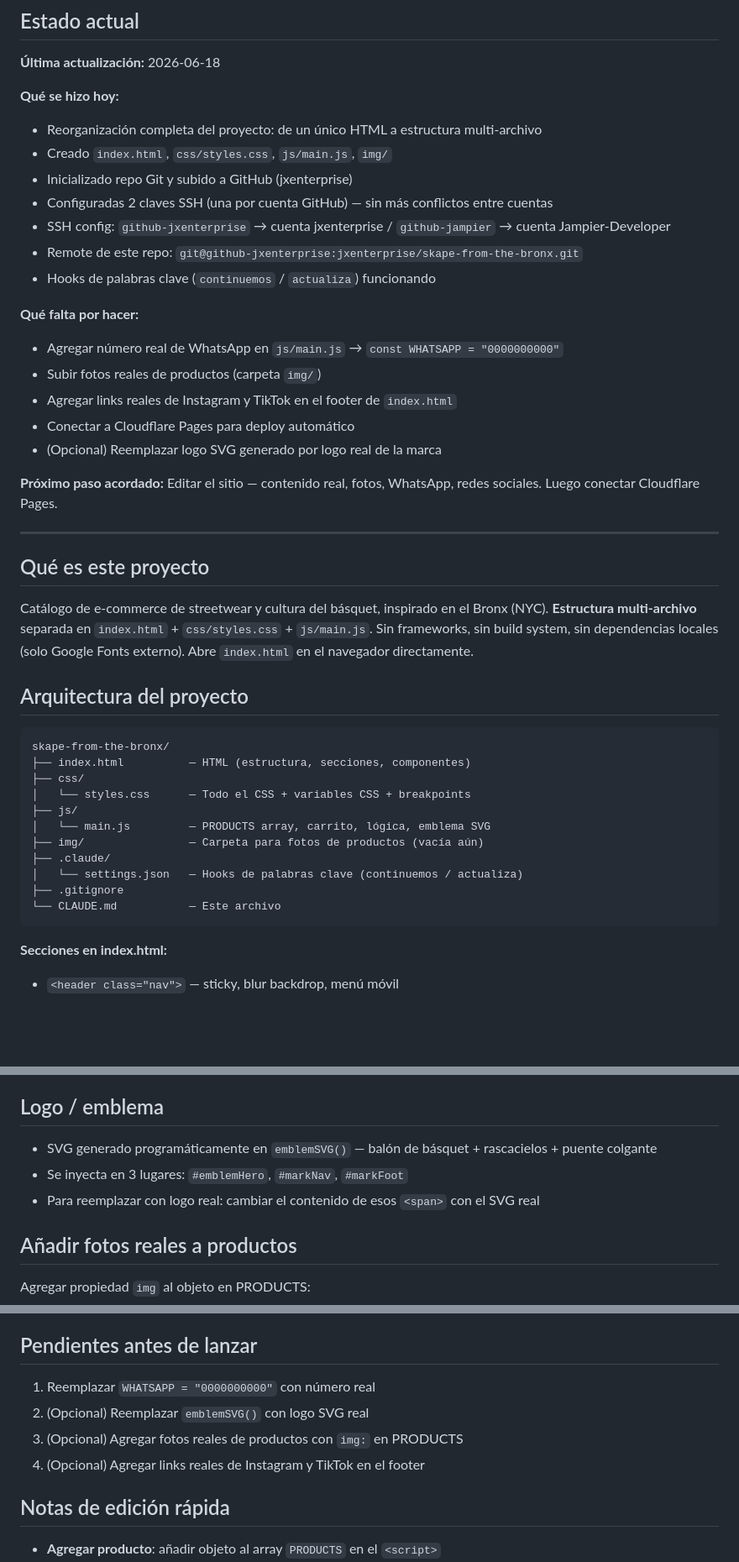
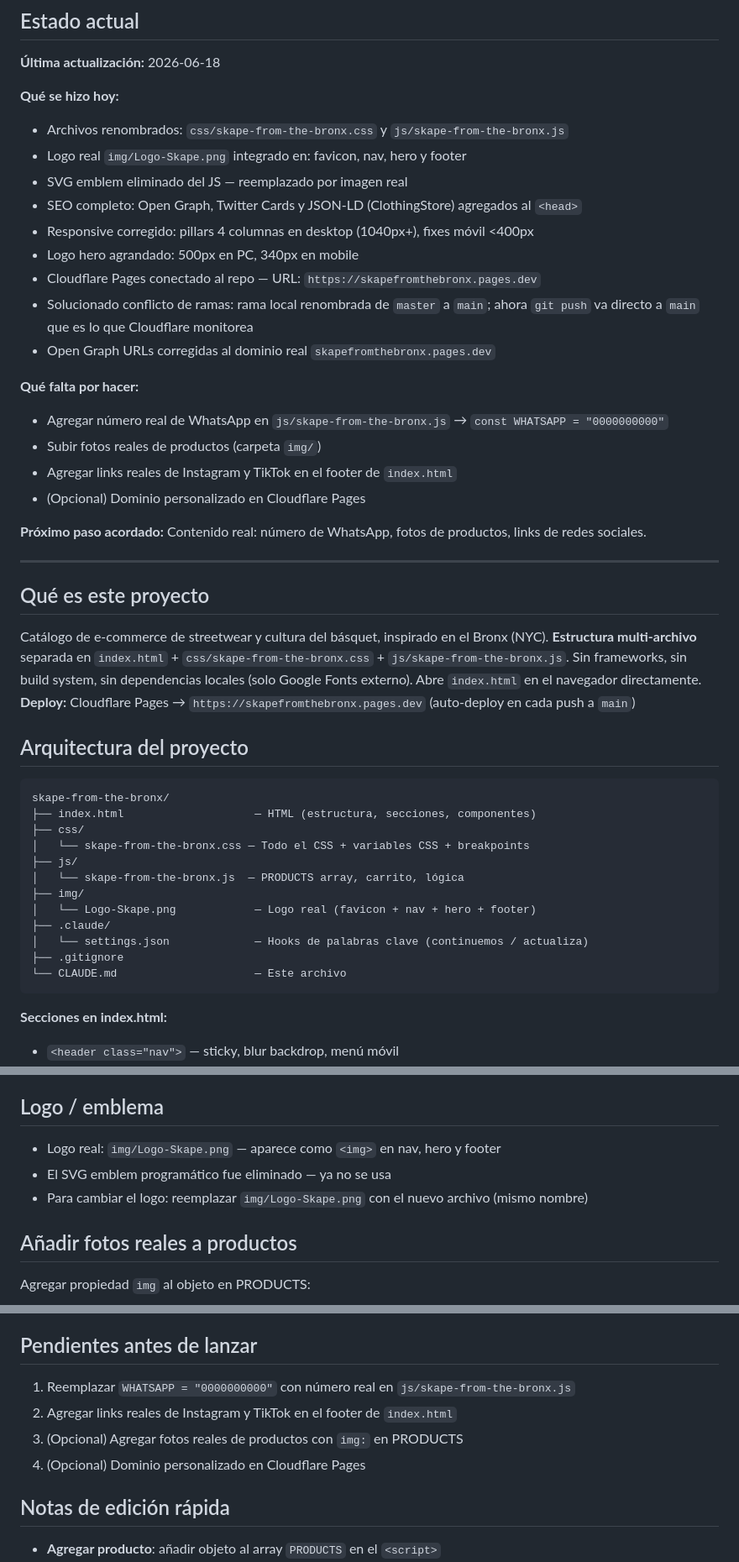
Before and after one commit to jxenterprise/skape-from-the-bronx, a Markdown page: CLAUDE.md, 3 parts joined by grey strips. Shown at 84% size. Drawn GitHub-style; blank space fills up the shorter version.

Commit message:
Actualiza CLAUDE.md — estado sesión 2026-06-18
Co-Authored-By: Claude Sonnet 4.6 <noreply@anthropic.com>

````diff
--- a/CLAUDE.md
+++ b/CLAUDE.md
@@ -14,45 +14,48 @@
 **Última actualización:** 2026-06-18
 
 **Qué se hizo hoy:**
-- Reorganización completa del proyecto: de un único HTML a estructura multi-archivo
-- Creado `index.html`, `css/styles.css`, `js/main.js`, `img/`
-- Inicializado repo Git y subido a GitHub (jxenterprise)
-- Configuradas 2 claves SSH (una por cuenta GitHub) — sin más conflictos entre cuentas
-- SSH config: `github-jxenterprise` → cuenta jxenterprise / `github-jampier` → cuenta Jampier-Developer
-- Remote de este repo: `git@github-jxenterprise:jxenterprise/skape-from-the-bronx.git`
-- Hooks de palabras clave (`continuemos` / `actualiza`) funcionando
+- Archivos renombrados: `css/skape-from-the-bronx.css` y `js/skape-from-the-bronx.js`
+- Logo real `img/Logo-Skape.png` integrado en: favicon, nav, hero y footer
+- SVG emblem eliminado del JS — reemplazado por imagen real
+- SEO completo: Open Graph, Twitter Cards y JSON-LD (ClothingStore) agregados al `<head>`
+- Responsive corregido: pillars 4 columnas en desktop (1040px+), fixes móvil <400px
+- Logo hero agrandado: 500px en PC, 340px en mobile
+- Cloudflare Pages conectado al repo — URL: `https://skapefromthebronx.pages.dev`
+- Solucionado conflicto de ramas: rama local renombrada de `master` a `main`; ahora `git push` va directo a `main` que es lo que Cloudflare monitorea
+- Open Graph URLs corregidas al dominio real `skapefromthebronx.pages.dev`
 
 **Qué falta por hacer:**
-- Agregar número real de WhatsApp en `js/main.js` → `const WHATSAPP = "0000000000"`
+- Agregar número real de WhatsApp en `js/skape-from-the-bronx.js` → `const WHATSAPP = "0000000000"`
 - Subir fotos reales de productos (carpeta `img/`)
 - Agregar links reales de Instagram y TikTok en el footer de `index.html`
-- Conectar a Cloudflare Pages para deploy automático
-- (Opcional) Reemplazar logo SVG generado por logo real de la marca
+- (Opcional) Dominio personalizado en Cloudflare Pages
 
 **Próximo paso acordado:**
-Editar el sitio — contenido real, fotos, WhatsApp, redes sociales. Luego conectar Cloudflare Pages.
+Contenido real: número de WhatsApp, fotos de productos, links de redes sociales.
 
 ---
 
 ## Qué es este proyecto
 
 Catálogo de e-commerce de streetwear y cultura del básquet, inspirado en el Bronx (NYC).
-**Estructura multi-archivo** separada en `index.html` + `css/styles.css` + `js/main.js`. Sin frameworks, sin build system, sin dependencias locales (solo Google Fonts externo). Abre `index.html` en el navegador directamente.
+**Estructura multi-archivo** separada en `index.html` + `css/skape-from-the-bronx.css` + `js/skape-from-the-bronx.js`. Sin frameworks, sin build system, sin dependencias locales (solo Google Fonts externo). Abre `index.html` en el navegador directamente.
+**Deploy:** Cloudflare Pages → `https://skapefromthebronx.pages.dev` (auto-deploy en cada push a `main`)
 
 ## Arquitectura del proyecto
 
 ```
 skape-from-the-bronx/
-├── index.html          — HTML (estructura, secciones, componentes)
+├── index.html                    — HTML (estructura, secciones, componentes)
 ├── css/
-│   └── styles.css      — Todo el CSS + variables CSS + breakpoints
+│   └── skape-from-the-bronx.css — Todo el CSS + variables CSS + breakpoints
 ├── js/
-│   └── main.js         — PRODUCTS array, carrito, lógica, emblema SVG
-├── img/                — Carpeta para fotos de productos (vacía aún)
+│   └── skape-from-the-bronx.js  — PRODUCTS array, carrito, lógica
+├── img/
+│   └── Logo-Skape.png            — Logo real (favicon + nav + hero + footer)
 ├── .claude/
-│   └── settings.json   — Hooks de palabras clave (continuemos / actualiza)
+│   └── settings.json             — Hooks de palabras clave (continuemos / actualiza)
 ├── .gitignore
-└── CLAUDE.md           — Este archivo
+└── CLAUDE.md                     — Este archivo
 ```
 
 **Secciones en index.html:**
@@ -148,9 +151,9 @@ const PRODUCTS = [
 
 ## Logo / emblema
 
-- SVG generado programáticamente en `emblemSVG()` — balón de básquet + rascacielos + puente colgante
-- Se inyecta en 3 lugares: `#emblemHero`, `#markNav`, `#markFoot`
-- Para reemplazar con logo real: cambiar el contenido de esos `<span>` con el SVG real
+- Logo real: `img/Logo-Skape.png` — aparece como `<img>` en nav, hero y footer
+- El SVG emblem programático fue eliminado — ya no se usa
+- Para cambiar el logo: reemplazar `img/Logo-Skape.png` con el nuevo archivo (mismo nombre)
 
 ## Añadir fotos reales a productos
 
@@ -168,10 +171,10 @@ Todo el contenido está en **español**. El sitio está orientado a mercado hisp
 
 ## Pendientes antes de lanzar
 
-1. Reemplazar `WHATSAPP = "0000000000"` con número real
-2. (Opcional) Reemplazar `emblemSVG()` con logo SVG real
+1. Reemplazar `WHATSAPP = "0000000000"` con número real en `js/skape-from-the-bronx.js`
+2. Agregar links reales de Instagram y TikTok en el footer de `index.html`
 3. (Opcional) Agregar fotos reales de productos con `img:` en PRODUCTS
-4. (Opcional) Agregar links reales de Instagram y TikTok en el footer
+4. (Opcional) Dominio personalizado en Cloudflare Pages
 
 ## Notas de edición rápida
 
````
